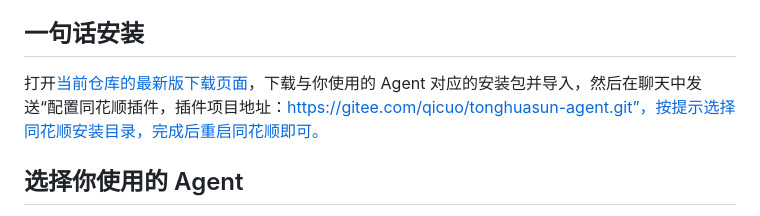
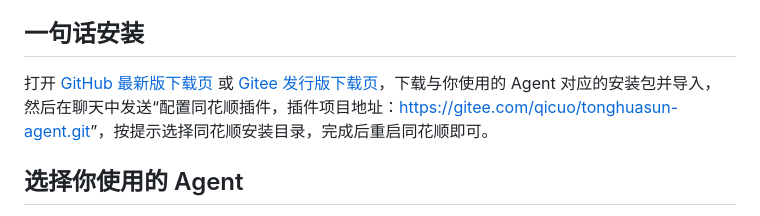
Before and after one commit to sunshinegdy/tonghuasun-agent, a Markdown page: README.md, the part around the change. GitHub-like rendering.

Commit message:
修正 README 下载与项目链接

```diff
--- a/README.md
+++ b/README.md
@@ -13,7 +13,7 @@
 
 ## 一句话安装
 
-打开[当前仓库的最新版下载页面](../../releases/latest)，下载与你使用的 Agent 对应的安装包并导入，然后在聊天中发送“配置同花顺插件，插件项目地址：https://gitee.com/qicuo/tonghuasun-agent.git”，按提示选择同花顺安装目录，完成后重启同花顺即可。
+打开 [GitHub 最新版下载页](https://github.com/zhuyifang/tonghuasun-agent/releases/latest) 或 [Gitee 发行版下载页](https://gitee.com/qicuo/tonghuasun-agent/releases)，下载与你使用的 Agent 对应的安装包并导入，然后在聊天中发送“配置同花顺插件，插件项目地址：<https://gitee.com/qicuo/tonghuasun-agent.git>”，按提示选择同花顺安装目录，完成后重启同花顺即可。
 
 ## 选择你使用的 Agent
 
```
